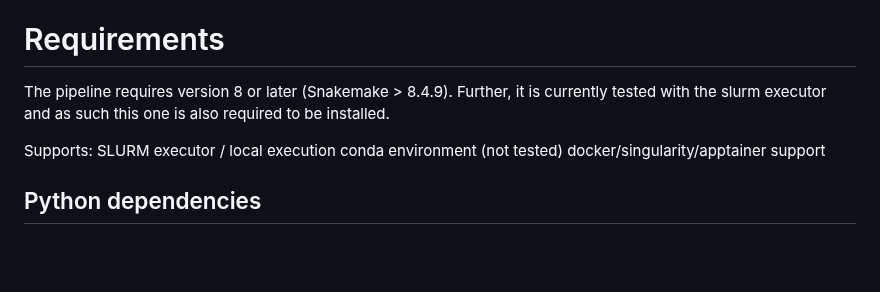
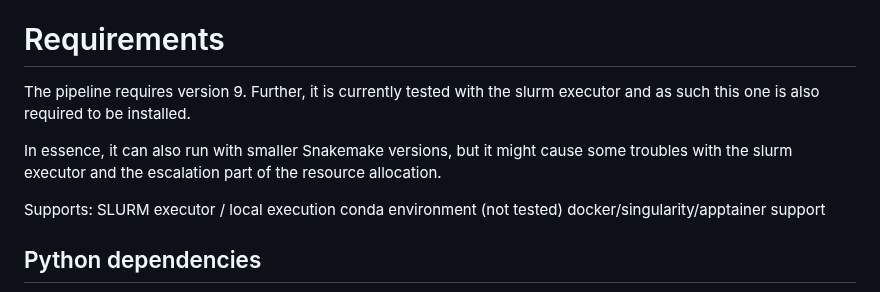
Before and after one commit to fischuu/Pipeline-Holoruminant-Meta, a Markdown page: README.md, the part around the change. GitHub-like rendering; blank space fills up the shorter version.

Commit message:
note to snakemake version

```diff
--- a/README.md
+++ b/README.md
@@ -6,7 +6,10 @@ This Snakemake pipeline dedicated to Metagenomic data analysis consists out of s
 (Red marked rules have currently still unsolved issues)
 
 # Requirements
-The pipeline requires version 8 or later (Snakemake > 8.4.9). Further, it is currently tested with the slurm executor and as such this one is also required to be installed.
+The pipeline requires version 9. Further, it is currently tested with the slurm executor and as such this one is also required to be installed.
+
+In essence, it can also run with smaller Snakemake versions, but it might cause some troubles with the slurm executor and the escalation part
+of the resource allocation.
 
 Supports:
 SLURM executor / local execution
```
